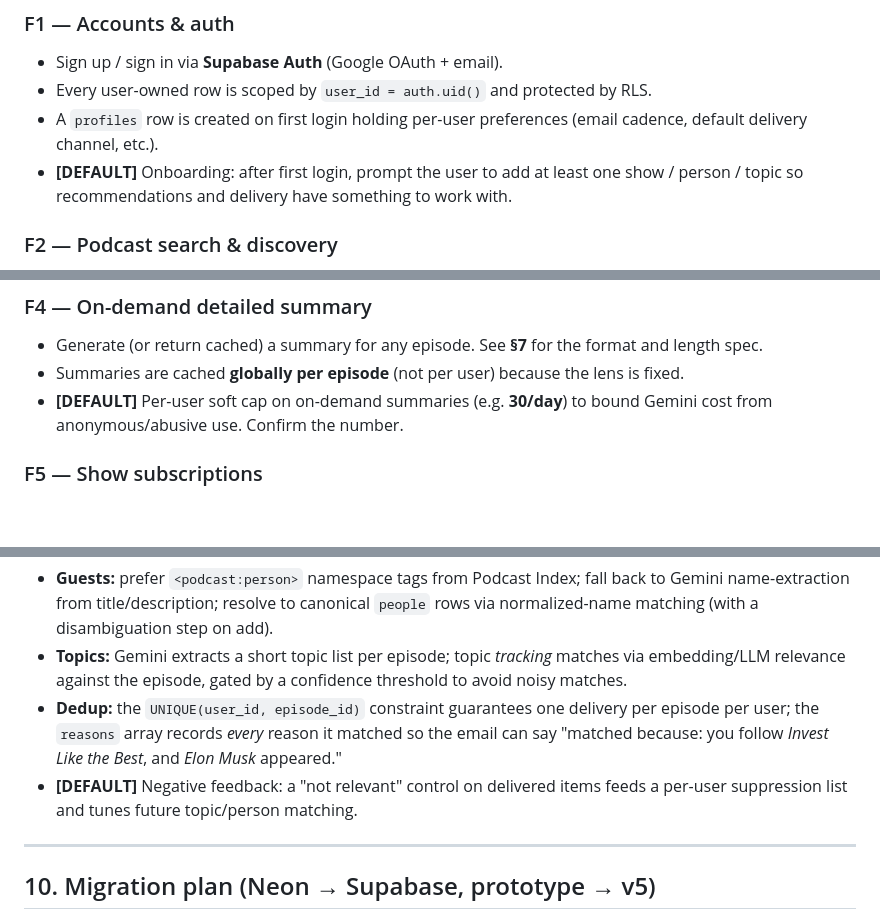
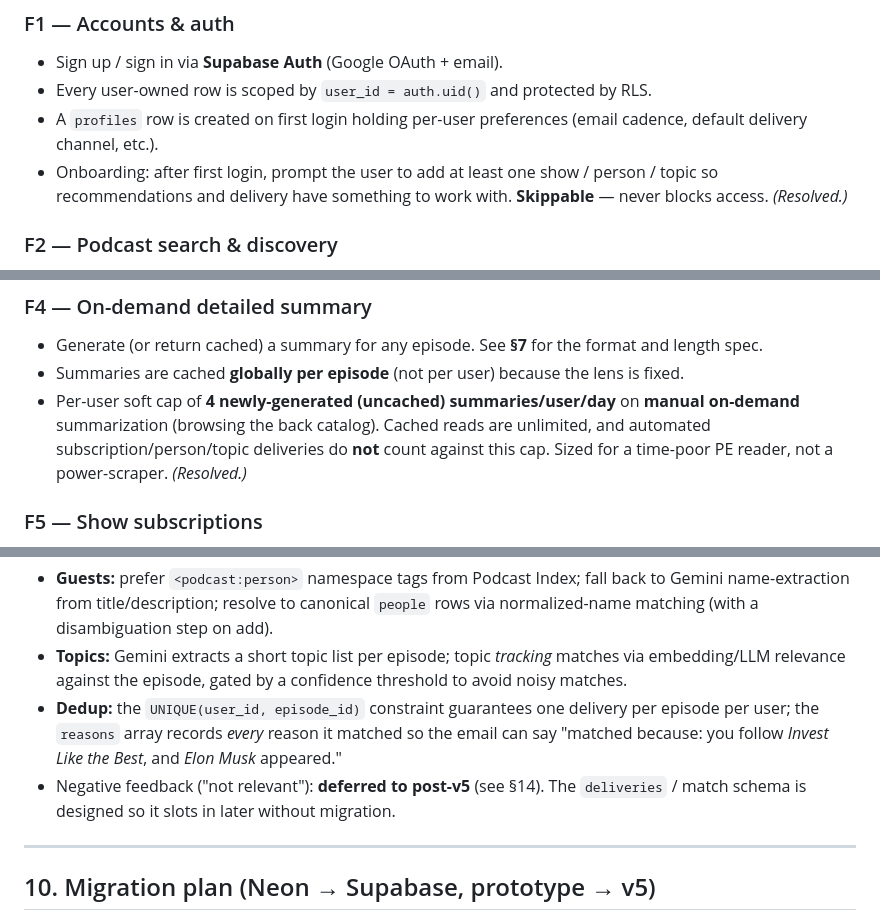
Before and after one commit to asomani-arch/podcast-summary, a Markdown page: docs/PRD.md, 3 parts joined by grey strips. Rendered like a GitHub page; blank space fills up the shorter version.

```diff
--- a/docs/PRD.md
+++ b/docs/PRD.md
@@ -96,8 +96,9 @@ This persona drives two cross-cutting requirements:
 - Every user-owned row is scoped by `user_id = auth.uid()` and protected by RLS.
 - A `profiles` row is created on first login holding per-user preferences
   (email cadence, default delivery channel, etc.).
-- **[DEFAULT]** Onboarding: after first login, prompt the user to add at least one
-  show / person / topic so recommendations and delivery have something to work with.
+- Onboarding: after first login, prompt the user to add at least one show / person /
+  topic so recommendations and delivery have something to work with. **Skippable** —
+  never blocks access. *(Resolved.)*
 
 ### F2 — Podcast search & discovery
 - Search popular podcasts by name/keyword. **Migrate from iTunes to Podcast Index**
@@ -118,8 +119,10 @@ This persona drives two cross-cutting requirements:
 - Generate (or return cached) a summary for any episode. See **§7** for the format and
   length spec.
 - Summaries are cached **globally per episode** (not per user) because the lens is fixed.
-- **[DEFAULT]** Per-user soft cap on on-demand summaries (e.g. **30/day**) to bound
-  Gemini cost from anonymous/abusive use. Confirm the number.
+- Per-user soft cap of **4 newly-generated (uncached) summaries/user/day** on
+  **manual on-demand** summarization (browsing the back catalog). Cached reads are
+  unlimited, and automated subscription/person/topic deliveries do **not** count against
+  this cap. Sized for a time-poor PE reader, not a power-scraper. *(Resolved.)*
 
 ### F5 — Show subscriptions
 - Follow / unfollow a show. A follow means: summarize every new episode and deliver it
@@ -307,8 +311,8 @@ Decision #15 tabled the custom domain. Consequences for v5:
 - **Dedup:** the `UNIQUE(user_id, episode_id)` constraint guarantees one delivery per
   episode per user; the `reasons` array records *every* reason it matched so the email
   can say "matched because: you follow *Invest Like the Best*, and *Elon Musk* appeared."
-- **[DEFAULT]** Negative feedback: a "not relevant" control on delivered items feeds a
-  per-user suppression list and tunes future topic/person matching.
+- Negative feedback ("not relevant"): **deferred to post-v5** (see §14). The
+  `deliveries` / match schema is designed so it slots in later without migration.
 
 ---
 
```
Also changed, not shown: other parts of docs/PRD.md (+36 -12 lines).
